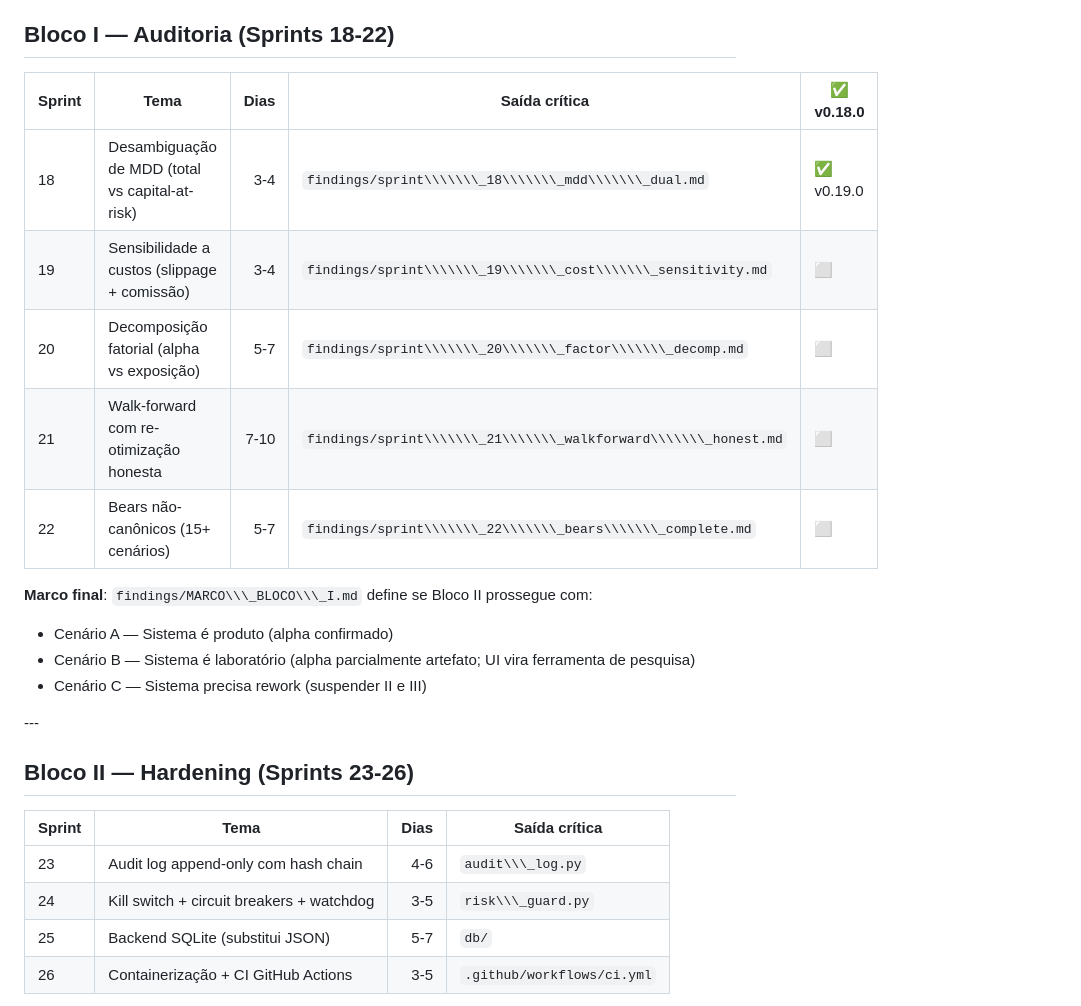
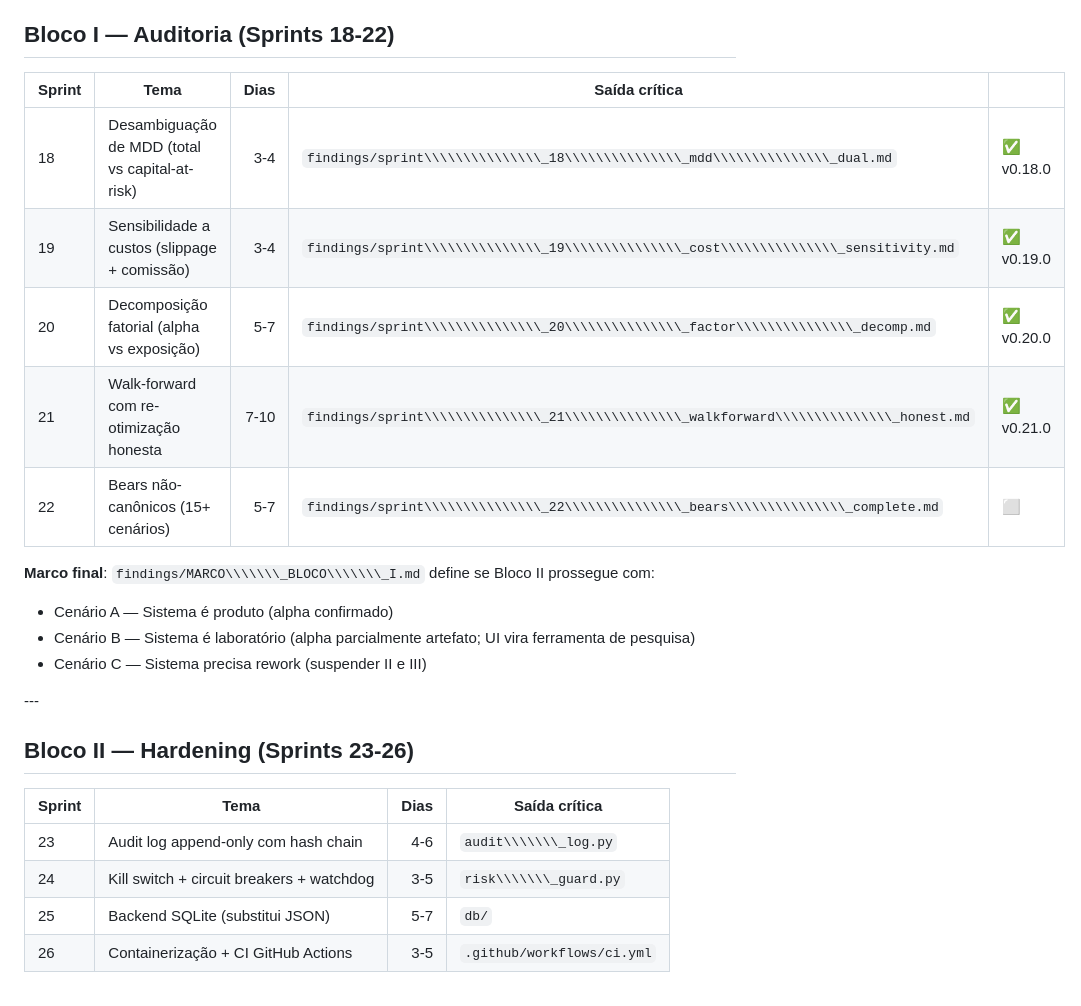
Before and after one commit to JFWOH/market_analysis, a Markdown page: market_analysis_package/sprints/ROADMAP.md, the part around one of its changes. Rendered like a GitHub page.

Commit message:
docs(roadmap): mark Sprint 21 as completed (v0.21.0)

```diff
--- a/market_analysis_package/sprints/ROADMAP.md
+++ b/market_analysis_package/sprints/ROADMAP.md
@@ -43,15 +43,15 @@
 
 ## Bloco I — Auditoria (Sprints 18-22)
 
-|Sprint|Tema|Dias|Saída crítica|✅ v0.18.0|
+|Sprint|Tema|Dias|Saída crítica||
 |-|-|-:|-|-|
-|18|Desambiguação de MDD (total vs capital-at-risk)|3-4|`findings/sprint\\\\\\\_18\\\\\\\_mdd\\\\\\\_dual.md`|✅ v0.19.0|
-|19|Sensibilidade a custos (slippage + comissão)|3-4|`findings/sprint\\\\\\\_19\\\\\\\_cost\\\\\\\_sensitivity.md`|⬜|
-|20|Decomposição fatorial (alpha vs exposição)|5-7|`findings/sprint\\\\\\\_20\\\\\\\_factor\\\\\\\_decomp.md`|⬜|
-|21|Walk-forward com re-otimização honesta|7-10|`findings/sprint\\\\\\\_21\\\\\\\_walkforward\\\\\\\_honest.md`|⬜|
-|22|Bears não-canônicos (15+ cenários)|5-7|`findings/sprint\\\\\\\_22\\\\\\\_bears\\\\\\\_complete.md`|⬜|
+|18|Desambiguação de MDD (total vs capital-at-risk)|3-4|`findings/sprint\\\\\\\\\\\\\\\_18\\\\\\\\\\\\\\\_mdd\\\\\\\\\\\\\\\_dual.md`|✅ v0.18.0|
+|19|Sensibilidade a custos (slippage + comissão)|3-4|`findings/sprint\\\\\\\\\\\\\\\_19\\\\\\\\\\\\\\\_cost\\\\\\\\\\\\\\\_sensitivity.md`|✅ v0.19.0|
+|20|Decomposição fatorial (alpha vs exposição)|5-7|`findings/sprint\\\\\\\\\\\\\\\_20\\\\\\\\\\\\\\\_factor\\\\\\\\\\\\\\\_decomp.md`|✅ v0.20.0 |
+|21|Walk-forward com re-otimização honesta|7-10|`findings/sprint\\\\\\\\\\\\\\\_21\\\\\\\\\\\\\\\_walkforward\\\\\\\\\\\\\\\_honest.md`|✅ v0.21.0|
+|22|Bears não-canônicos (15+ cenários)|5-7|`findings/sprint\\\\\\\\\\\\\\\_22\\\\\\\\\\\\\\\_bears\\\\\\\\\\\\\\\_complete.md`|⬜|
 
-**Marco final**: `findings/MARCO\\\_BLOCO\\\_I.md` define se Bloco II prossegue com:
+**Marco final**: `findings/MARCO\\\\\\\_BLOCO\\\\\\\_I.md` define se Bloco II prossegue com:
 
 * Cenário A — Sistema é produto (alpha confirmado)
 * Cenário B — Sistema é laboratório (alpha parcialmente artefato; UI vira ferramenta de pesquisa)
@@ -63,8 +63,8 @@
 
 |Sprint|Tema|Dias|Saída crítica|
 |-|-|-:|-|
-|23|Audit log append-only com hash chain|4-6|`audit\\\_log.py`|
-|24|Kill switch + circuit breakers + watchdog|3-5|`risk\\\_guard.py`|
+|23|Audit log append-only com hash chain|4-6|`audit\\\\\\\_log.py`|
+|24|Kill switch + circuit breakers + watchdog|3-5|`risk\\\\\\\_guard.py`|
 |25|Backend SQLite (substitui JSON)|5-7|`db/`|
 |26|Containerização + CI GitHub Actions|3-5|`.github/workflows/ci.yml`|
 
```
Also changed, not shown: other parts of market_analysis_package/sprints/ROADMAP.md (+11 -11 lines).
